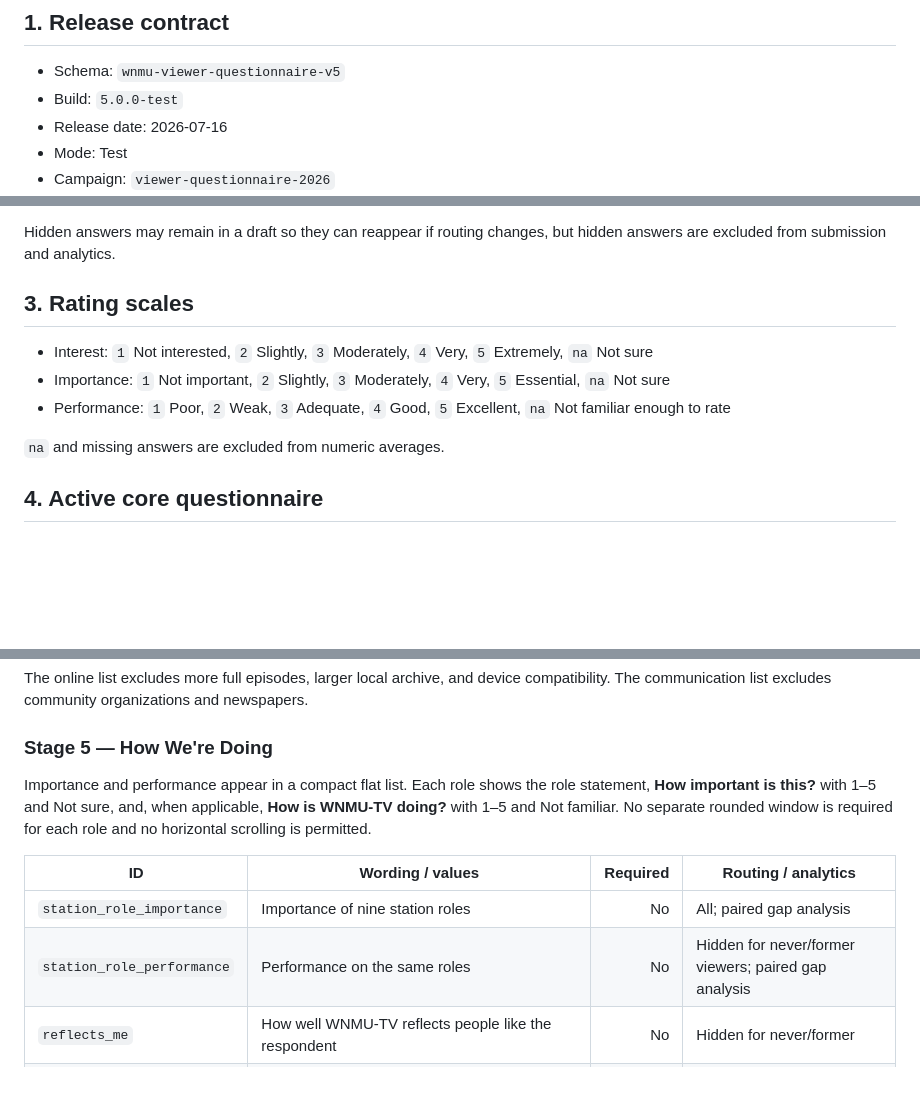
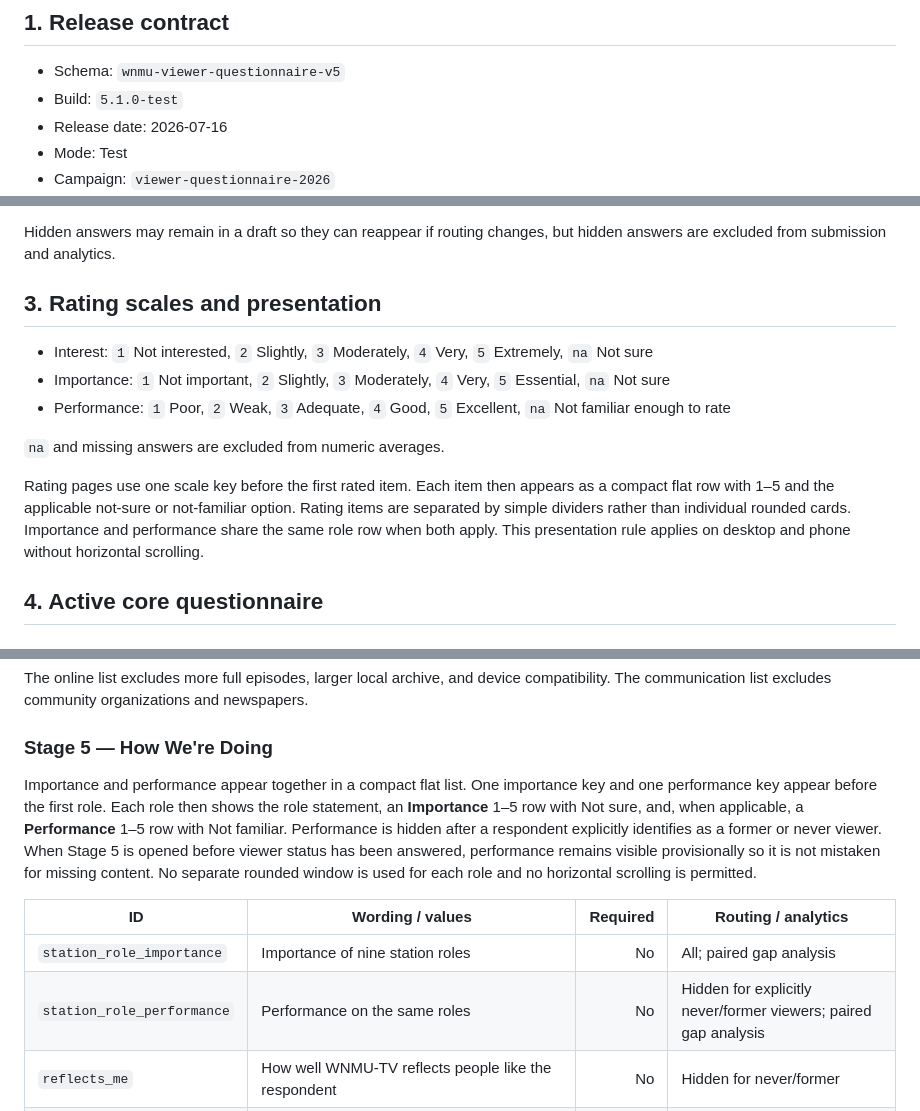
Before and after one commit to tpoirier1969/WNMUSurvey, a Markdown page: QUESTIONNAIRE_SPEC.md, 3 parts joined by grey strips. Rendered like a GitHub page; blank space fills up the shorter version.

Commit message:
Document flat rating rows and performance display

```diff
--- a/QUESTIONNAIRE_SPEC.md
+++ b/QUESTIONNAIRE_SPEC.md
@@ -3,7 +3,7 @@
 ## 1. Release contract
 
 - Schema: `wnmu-viewer-questionnaire-v5`
-- Build: `5.0.0-test`
+- Build: `5.1.0-test`
 - Release date: 2026-07-16
 - Mode: Test
 - Campaign: `viewer-questionnaire-2026`
@@ -27,13 +27,15 @@ Required questions:
 
 Hidden answers may remain in a draft so they can reappear if routing changes, but hidden answers are excluded from submission and analytics.
 
-## 3. Rating scales
+## 3. Rating scales and presentation
 
 - Interest: `1` Not interested, `2` Slightly, `3` Moderately, `4` Very, `5` Extremely, `na` Not sure
 - Importance: `1` Not important, `2` Slightly, `3` Moderately, `4` Very, `5` Essential, `na` Not sure
 - Performance: `1` Poor, `2` Weak, `3` Adequate, `4` Good, `5` Excellent, `na` Not familiar enough to rate
 
 `na` and missing answers are excluded from numeric averages.
+
+Rating pages use one scale key before the first rated item. Each item then appears as a compact flat row with 1–5 and the applicable not-sure or not-familiar option. Rating items are separated by simple dividers rather than individual rounded cards. Importance and performance share the same role row when both apply. This presentation rule applies on desktop and phone without horizontal scrolling.
 
 ## 4. Active core questionnaire
 
@@ -108,12 +110,12 @@ The online list excludes more full episodes, larger local archive, and device co
 
 ### Stage 5 — How We're Doing
 
-Importance and performance appear in a compact flat list. Each role shows the role statement, **How important is this?** with 1–5 and Not sure, and, when applicable, **How is WNMU-TV doing?** with 1–5 and Not familiar. No separate rounded window is required for each role and no horizontal scrolling is permitted.
+Importance and performance appear together in a compact flat list. One importance key and one performance key appear before the first role. Each role then shows the role statement, an **Importance** 1–5 row with Not sure, and, when applicable, a **Performance** 1–5 row with Not familiar. Performance is hidden after a respondent explicitly identifies as a former or never viewer. When Stage 5 is opened before viewer status has been answered, performance remains visible provisionally so it is not mistaken for missing content. No separate rounded window is used for each role and no horizontal scrolling is permitted.
 
 | ID | Wording / values | Required | Routing / analytics |
 |---|---|---:|---|
 | `station_role_importance` | Importance of nine station roles | No | All; paired gap analysis |
-| `station_role_performance` | Performance on the same roles | No | Hidden for never/former viewers; paired gap analysis |
+| `station_role_performance` | Performance on the same roles | No | Hidden for explicitly never/former viewers; paired gap analysis |
 | `reflects_me` | How well WNMU-TV reflects people like the respondent | No | Hidden for never/former |
 | `trust_station` | Trust in WNMU-TV programming and information | No | Hidden for never/former |
 | `nonviewer_reasons` | Reasons for not watching more often | No | Former, never, unsure |
```
Also changed, not shown: other parts of QUESTIONNAIRE_SPEC.md (+3 -1 lines).
